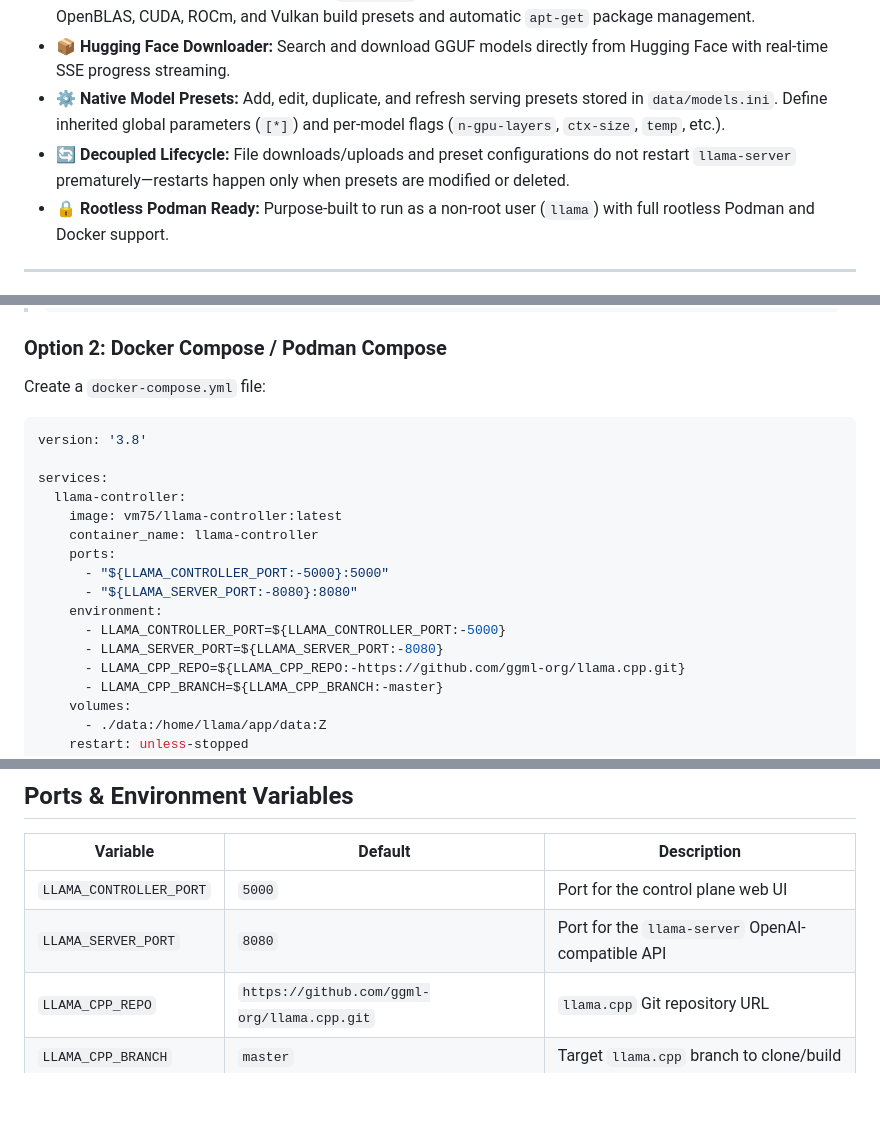
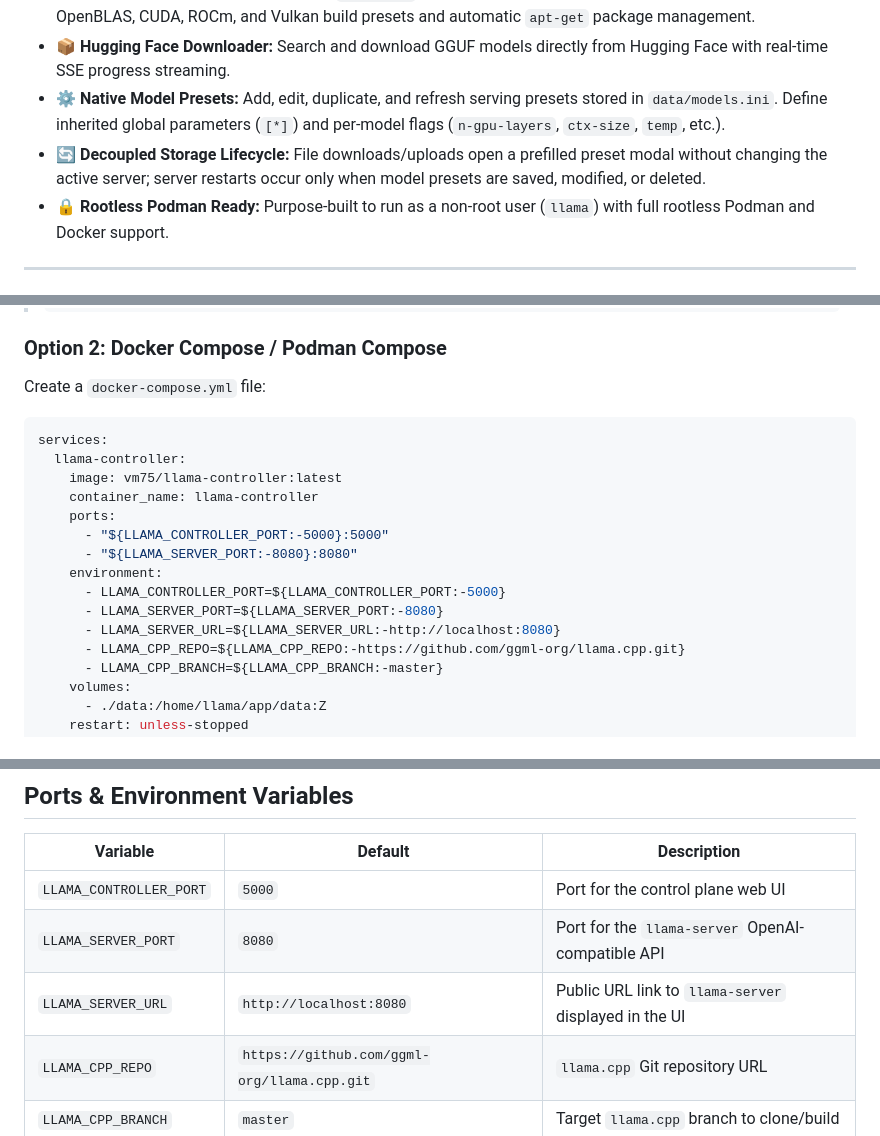
Before and after one commit to vm75/llama-controller, a Markdown page: DOCKERHUB.md, 3 parts joined by grey strips. Drawn GitHub-style; blank space fills up the shorter version.

````diff
--- a/DOCKERHUB.md
+++ b/DOCKERHUB.md
@@ -19,7 +19,7 @@ A lightweight, containerized control plane for [`llama.cpp`](https://github.com/
 - 🛠️ **In-Container Source Build:** Compile `llama.cpp` from source directly from the web UI with support for CPU, OpenBLAS, CUDA, ROCm, and Vulkan build presets and automatic `apt-get` package management.
 - 📦 **Hugging Face Downloader:** Search and download GGUF models directly from Hugging Face with real-time SSE progress streaming.
 - ⚙️ **Native Model Presets:** Add, edit, duplicate, and refresh serving presets stored in `data/models.ini`. Define inherited global parameters (`[*]`) and per-model flags (`n-gpu-layers`, `ctx-size`, `temp`, etc.).
-- 🔄 **Decoupled Lifecycle:** File downloads/uploads and preset configurations do not restart `llama-server` prematurely—restarts happen only when presets are modified or deleted.
+- 🔄 **Decoupled Storage Lifecycle:** File downloads/uploads open a prefilled preset modal without changing the active server; server restarts occur only when model presets are saved, modified, or deleted.
 - 🔒 **Rootless Podman Ready:** Purpose-built to run as a non-root user (`llama`) with full rootless Podman and Docker support.
 
 ---
@@ -53,8 +53,6 @@ docker run -d \
 Create a `docker-compose.yml` file:
 
 ```yaml
-version: '3.8'
-
 services:
   llama-controller:
     image: vm75/llama-controller:latest
@@ -65,6 +63,7 @@ services:
     environment:
       - LLAMA_CONTROLLER_PORT=${LLAMA_CONTROLLER_PORT:-5000}
       - LLAMA_SERVER_PORT=${LLAMA_SERVER_PORT:-8080}
+      - LLAMA_SERVER_URL=${LLAMA_SERVER_URL:-http://localhost:8080}
       - LLAMA_CPP_REPO=${LLAMA_CPP_REPO:-https://github.com/ggml-org/llama.cpp.git}
       - LLAMA_CPP_BRANCH=${LLAMA_CPP_BRANCH:-master}
     volumes:
@@ -92,6 +91,7 @@ Once running, access:
 |---|---|---|
 | `LLAMA_CONTROLLER_PORT` | `5000` | Port for the control plane web UI |
 | `LLAMA_SERVER_PORT` | `8080` | Port for the `llama-server` OpenAI-compatible API |
+| `LLAMA_SERVER_URL` | `http://localhost:8080` | Public URL link to `llama-server` displayed in the UI |
 | `LLAMA_CPP_REPO` | `https://github.com/ggml-org/llama.cpp.git` | `llama.cpp` Git repository URL |
 | `LLAMA_CPP_BRANCH` | `master` | Target `llama.cpp` branch to clone/build |
 
````
Also changed, not shown: AGENTS.md (+2 -1 lines), README.md (+1 -0 lines).
